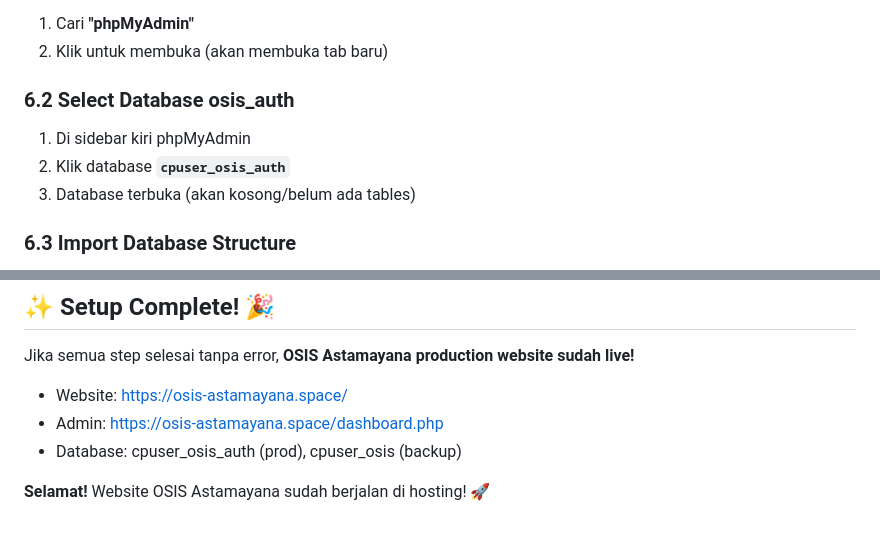
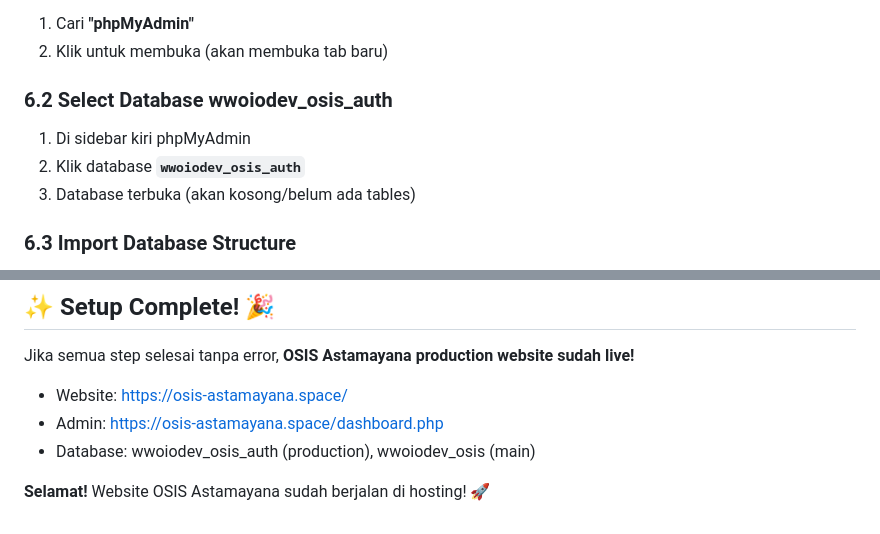
Before and after one commit to Mijal-Gamer/OSIS-ALBIKO, a Markdown page: TUTORIAL_SETUP_CPANEL.md, 2 parts joined by grey strips. GitHub-like rendering.

```diff
--- a/TUTORIAL_SETUP_CPANEL.md
+++ b/TUTORIAL_SETUP_CPANEL.md
@@ -239,10 +209,10 @@ Di cPanel Dashboard:
 1. Cari **"phpMyAdmin"**
 2. Klik untuk membuka (akan membuka tab baru)
 
-### 6.2 Select Database osis_auth
+### 6.2 Select Database wwoiodev_osis_auth
 
 1. Di sidebar kiri phpMyAdmin
-2. Klik database **`cpuser_osis_auth`**
+2. Klik database **`wwoiodev_osis_auth`**
 3. Database terbuka (akan kosong/belum ada tables)
 
 ### 6.3 Import Database Structure
@@ -502,6 +472,6 @@ Jika semua step selesai tanpa error, **OSIS Astamayana production website sudah
 
 - Website: https://osis-astamayana.space/
 - Admin: https://osis-astamayana.space/dashboard.php
-- Database: cpuser_osis_auth (prod), cpuser_osis (backup)
+- Database: wwoiodev_osis_auth (production), wwoiodev_osis (main)
 
 **Selamat!** Website OSIS Astamayana sudah berjalan di hosting! 🚀
```
Also changed, not shown: other parts of TUTORIAL_SETUP_CPANEL.md (+38 -68 lines).
